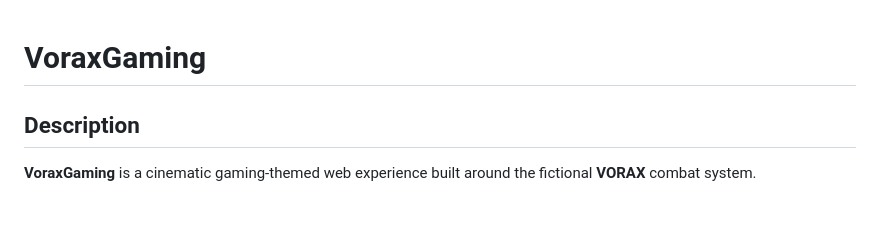
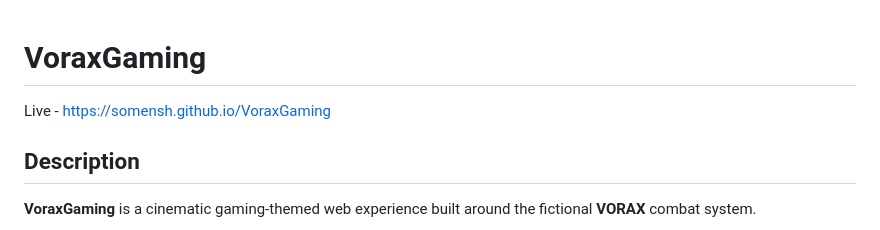
Before and after one commit to somensh/VoraxGaming, a Markdown page: README.md, the part around the change. Rendered like a GitHub page.

Commit message:
Add live link to VoraxGaming README
Added live link to the README.

```diff
--- a/README.md
+++ b/README.md
@@ -1,4 +1,6 @@
 # VoraxGaming
+
+Live - https://somensh.github.io/VoraxGaming
 
 ## Description
 
```
